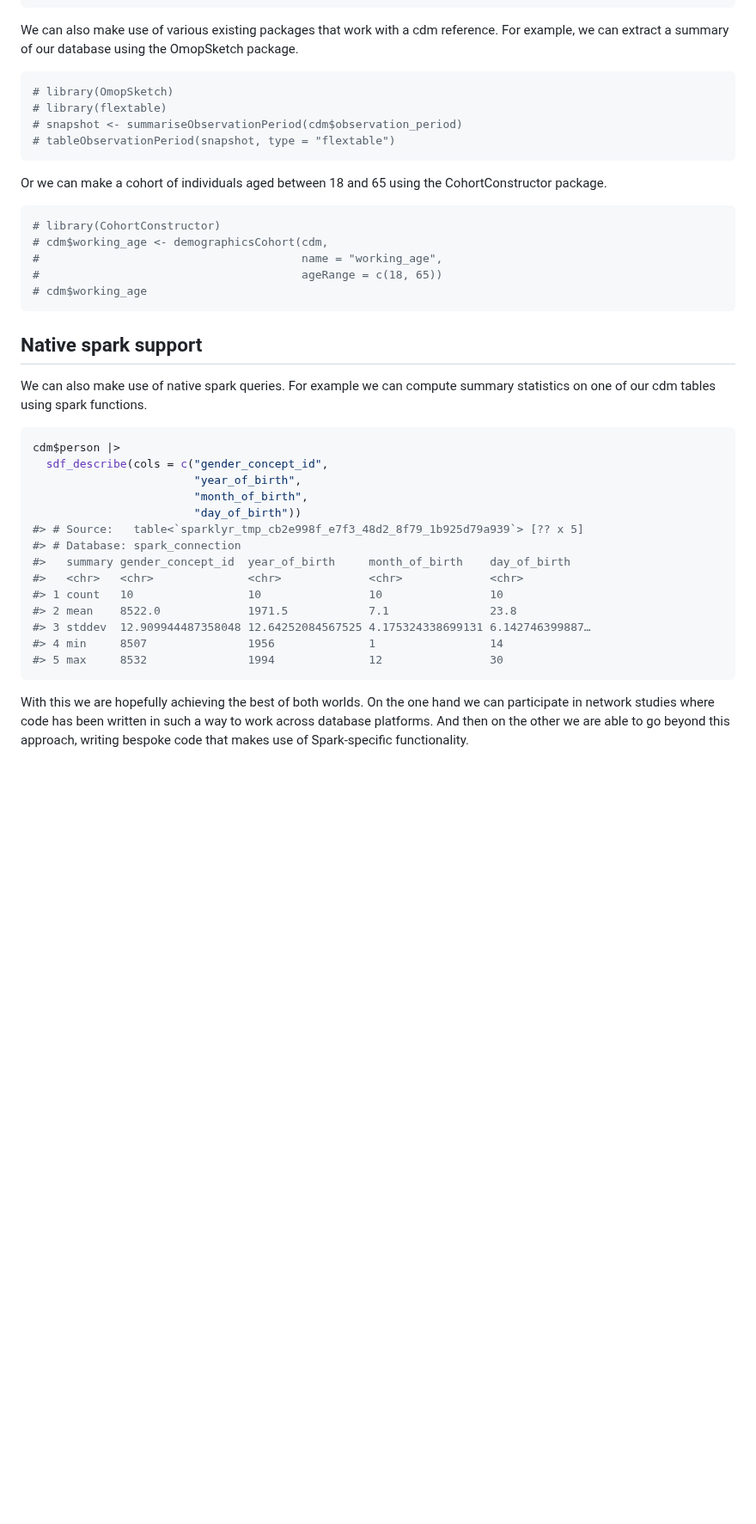
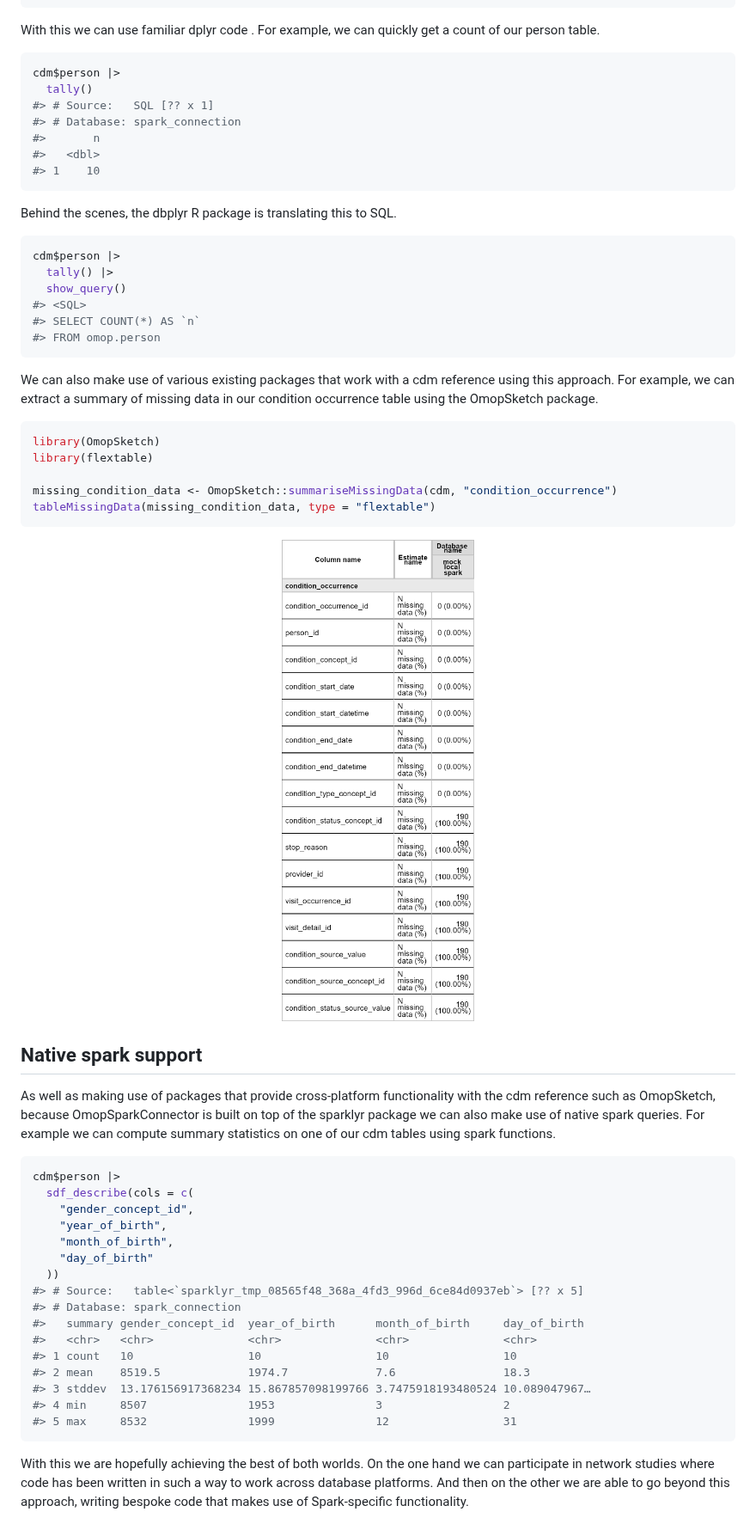
Before and after one commit to OHDSI/OmopOnSpark, a Markdown page: README.md, the part around one of its changes. Shown at 86% size. GitHub-like rendering; pictures changed too: man/figures/README-unnamed-chunk-9-1.png (added); blank space fills up the shorter version.

````diff
--- a/README.md
+++ b/README.md
@@ -125,48 +117,70 @@ cdm$observation_period |>
 #> $ period_type_concept_id        <int> NA, NA, NA, NA, NA, NA, NA, NA, NA, NA
 ```
 
-We can also make use of various existing packages that work with a cdm
-reference. For example, we can extract a summary of our database using
-the OmopSketch package.
+With this we can use familiar dplyr code . For example, we can quickly
+get a count of our person table.
 
 ``` r
-# library(OmopSketch)
-# library(flextable)
-# snapshot <- summariseObservationPeriod(cdm$observation_period)
-# tableObservationPeriod(snapshot, type = "flextable")
+cdm$person |>
+  tally()
+#> # Source:   SQL [?? x 1]
+#> # Database: spark_connection
+#>       n
+#>   <dbl>
+#> 1    10
 ```
 
-Or we can make a cohort of individuals aged between 18 and 65 using the
-CohortConstructor package.
+Behind the scenes, the dbplyr R package is translating this to SQL.
 
 ``` r
-# library(CohortConstructor)
-# cdm$working_age <- demographicsCohort(cdm,
-#                                       name = "working_age",
-#                                       ageRange = c(18, 65))
-# cdm$working_age
+cdm$person |>
+  tally() |>
+  show_query()
+#> <SQL>
+#> SELECT COUNT(*) AS `n`
+#> FROM omop.person
 ```
+
+We can also make use of various existing packages that work with a cdm
+reference using this approach. For example, we can extract a summary of
+missing data in our condition occurrence table using the OmopSketch
+package.
+
+``` r
+library(OmopSketch)
+library(flextable)
+
+missing_condition_data <- OmopSketch::summariseMissingData(cdm, "condition_occurrence")
+tableMissingData(missing_condition_data, type = "flextable")
+```
+
+<img src="man/figures/README-unnamed-chunk-9-1.png" width="100%" />
 
 ## Native spark support
 
-We can also make use of native spark queries. For example we can compute
-summary statistics on one of our cdm tables using spark functions.
+As well as making use of packages that provide cross-platform
+functionality with the cdm reference such as OmopSketch, because
+OmopSparkConnector is built on top of the sparklyr package we can also
+make use of native spark queries. For example we can compute summary
+statistics on one of our cdm tables using spark functions.
 
 ``` r
 cdm$person |>
-  sdf_describe(cols = c("gender_concept_id",
-                        "year_of_birth",
-                        "month_of_birth",
-                        "day_of_birth"))
-#> # Source:   table<`sparklyr_tmp_cb2e998f_e7f3_48d2_8f79_1b925d79a939`> [?? x 5]
+  sdf_describe(cols = c(
+    "gender_concept_id",
+    "year_of_birth",
+    "month_of_birth",
+    "day_of_birth"
+  ))
+#> # Source:   table<`sparklyr_tmp_08565f48_368a_4fd3_996d_6ce84d0937eb`> [?? x 5]
 #> # Database: spark_connection
-#>   summary gender_concept_id  year_of_birth     month_of_birth    day_of_birth
-#>   <chr>   <chr>              <chr>             <chr>             <chr>
-#> 1 count   10                 10                10                10
-#> 2 mean    8522.0             1971.5            7.1               23.8
-#> 3 stddev  12.909944487358048 12.64252084567525 4.175324338699131 6.142746399887…
-#> 4 min     8507               1956              1                 14
-#> 5 max     8532               1994              12                30
+#>   summary gender_concept_id  year_of_birth      month_of_birth     day_of_birth
+#>   <chr>   <chr>              <chr>              <chr>              <chr>
+#> 1 count   10                 10                 10                 10
+#> 2 mean    8519.5             1974.7             7.6                18.3
+#> 3 stddev  13.176156917368234 15.867857098199766 3.7475918193480524 10.089047967…
+#> 4 min     8507               1953               3                  2
+#> 5 max     8532               1999               12                 31
 ```
 
 With this we are hopefully achieving the best of both worlds. On the one
````
Also changed, not shown: other parts of README.md (+19 -27 lines), man/figures/README-unnamed-chunk-10-1.png (added), man/figures/README-unnamed-chunk-8-1.png (added), 9 other files.
